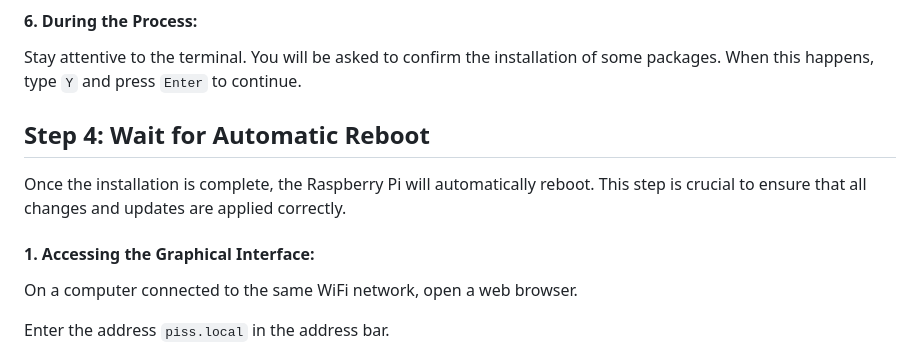
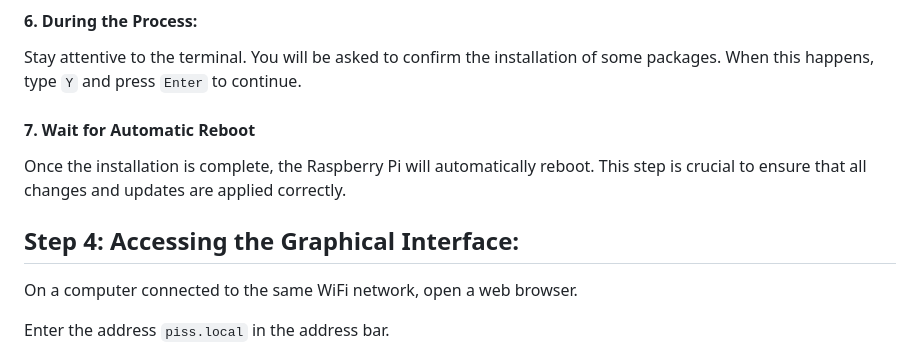
Before and after one commit to gbibbo/pisoundsensing, a Markdown page: README.md, the part around the change. Rendered like a GitHub page.

```diff
--- a/README.md
+++ b/README.md
@@ -141,13 +141,11 @@ bash setup.sh
 
 Stay attentive to the terminal. You will be asked to confirm the installation of some packages. When this happens, type `Y` and press `Enter` to continue.
 
-
-
-## Step 4: Wait for Automatic Reboot
+#### 7. Wait for Automatic Reboot
 
 Once the installation is complete, the Raspberry Pi will automatically reboot. This step is crucial to ensure that all changes and updates are applied correctly.
 
-#### 1. Accessing the Graphical Interface:
+## Step 4: Accessing the Graphical Interface:
 
 On a computer connected to the same WiFi network, open a web browser.
 
```
